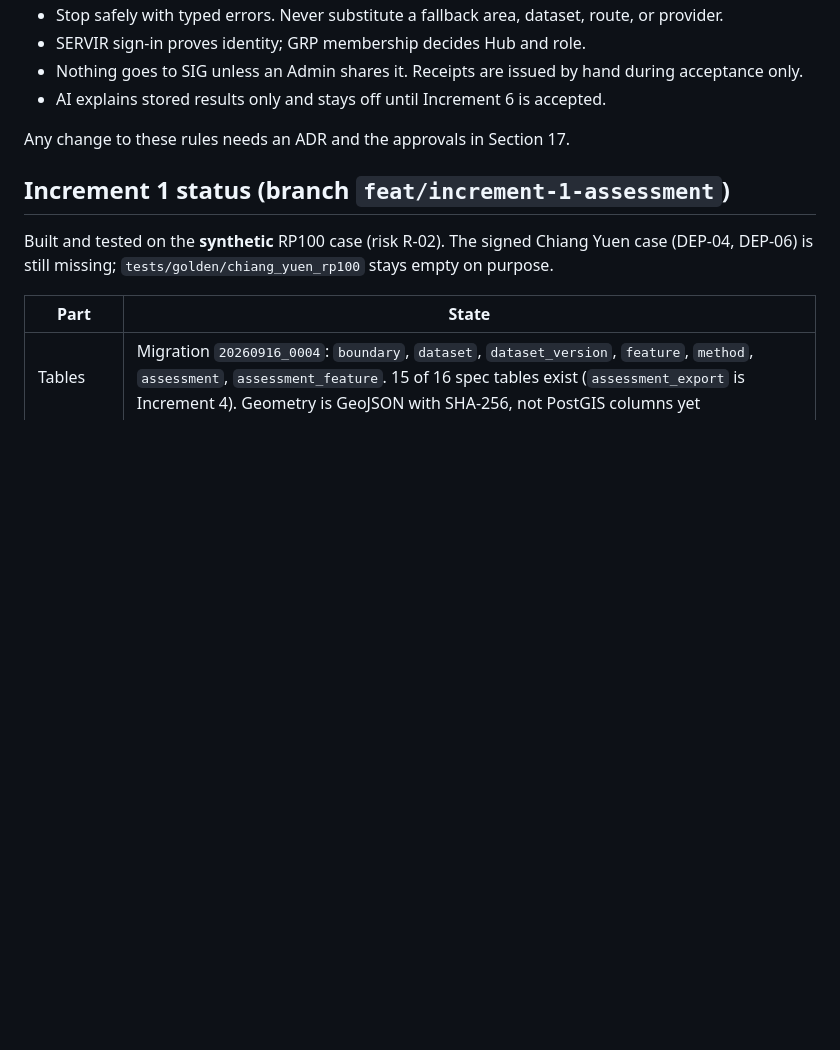
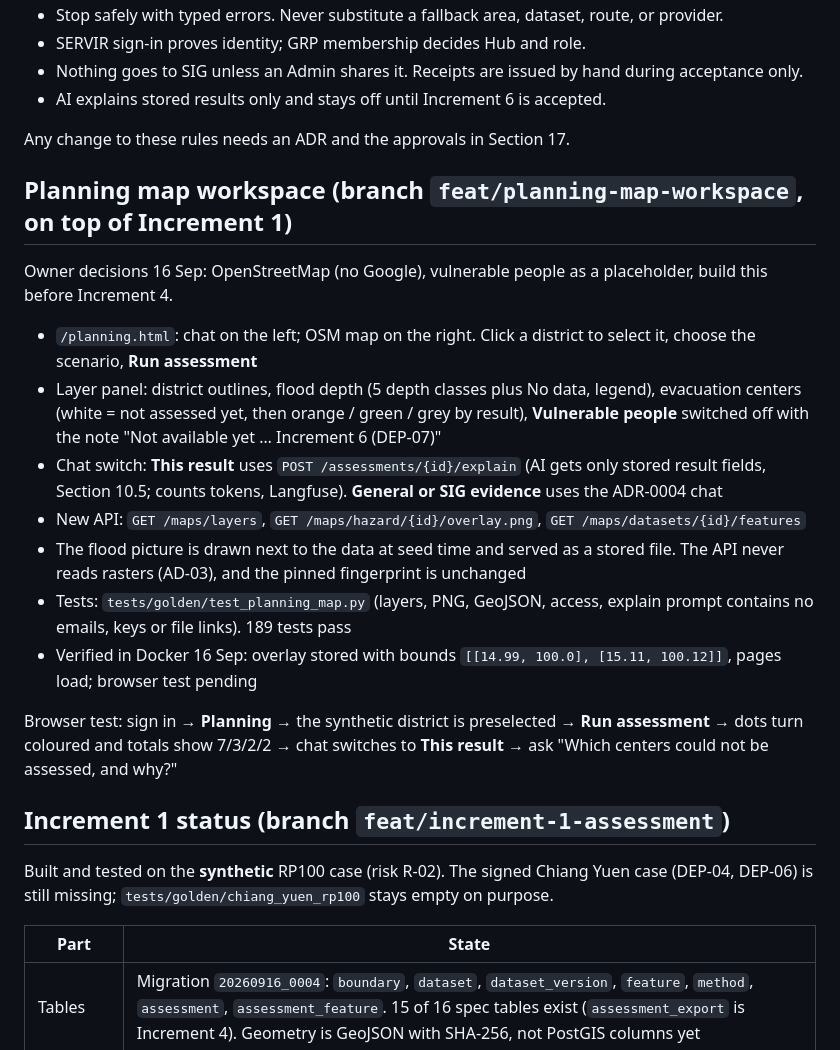
Before and after one commit to kovitad/ADPC_GRP, a Markdown page: handovers.md, the part around the change. GitHub-like rendering; blank space fills up the shorter version.

Commit message:
docs: record planning map workspace in handover
Co-Authored-By: Claude Opus 5 (1M context) <noreply@anthropic.com>
Claude-Session: https://claude.ai/code/session_01W8J8kWVvAUZQs4y7TegavE

```diff
--- a/handovers.md
+++ b/handovers.md
@@ -112,6 +112,20 @@ Not yet covered by tests: two different logins linking the same person at the sa
 
 Any change to these rules needs an ADR and the approvals in Section 17.
 
+## Planning map workspace (branch `feat/planning-map-workspace`, on top of Increment 1)
+
+Owner decisions 16 Sep: OpenStreetMap (no Google), vulnerable people as a placeholder, build this before Increment 4.
+
+- `/planning.html`: chat on the left; OSM map on the right. Click a district to select it, choose the scenario, **Run assessment**
+- Layer panel: district outlines, flood depth (5 depth classes plus No data, legend), evacuation centers (white = not assessed yet, then orange / green / grey by result), **Vulnerable people** switched off with the note "Not available yet … Increment 6 (DEP-07)"
+- Chat switch: **This result** uses `POST /assessments/{id}/explain` (AI gets only stored result fields, Section 10.5; counts tokens, Langfuse). **General or SIG evidence** uses the ADR-0004 chat
+- New API: `GET /maps/layers`, `GET /maps/hazard/{id}/overlay.png`, `GET /maps/datasets/{id}/features`
+- The flood picture is drawn next to the data at seed time and served as a stored file. The API never reads rasters (AD-03), and the pinned fingerprint is unchanged
+- Tests: `tests/golden/test_planning_map.py` (layers, PNG, GeoJSON, access, explain prompt contains no emails, keys or file links). 189 tests pass
+- Verified in Docker 16 Sep: overlay stored with bounds `[[14.99, 100.0], [15.11, 100.12]]`, pages load; browser test pending
+
+Browser test: sign in → **Planning** → the synthetic district is preselected → **Run assessment** → dots turn coloured and totals show 7/3/2/2 → chat switches to **This result** → ask "Which centers could not be assessed, and why?"
+
 ## Increment 1 status (branch `feat/increment-1-assessment`)
 
 Built and tested on the **synthetic** RP100 case (risk R-02). The signed Chiang Yuen case
```
